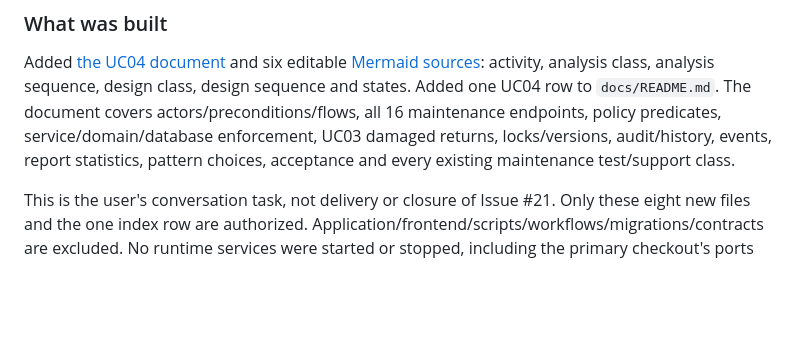
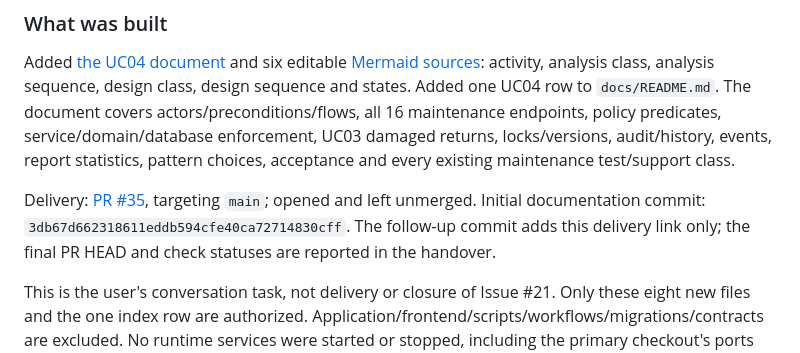
Before and after one commit to YukiOvOb/AGFP, a Markdown page: docs/devlog/2026-10-14-uc04-design-documents.md, the part around the change. Rendered like a GitHub page; blank space fills up the shorter version.

Commit message:
docs(uc04): record documentation pull request
Link PR #35 in the development log for the course-report handover.

Co-authored-by: Codex <noreply@openai.com>

```diff
--- a/docs/devlog/2026-10-14-uc04-design-documents.md
+++ b/docs/devlog/2026-10-14-uc04-design-documents.md
@@ -7,6 +7,8 @@ Owner: Liu Tongyao (@cpg25ncu) · Requirement: Proposal 9.1, UC04 / Proposal 5.6
 ### What was built
 
 Added [the UC04 document](../uc04-fault-and-maintenance.md) and six editable [Mermaid sources](../diagrams/): activity, analysis class, analysis sequence, design class, design sequence and states. Added one UC04 row to `docs/README.md`. The document covers actors/preconditions/flows, all 16 maintenance endpoints, policy predicates, service/domain/database enforcement, UC03 damaged returns, locks/versions, audit/history, events, report statistics, pattern choices, acceptance and every existing maintenance test/support class.
+
+Delivery: [PR #35](https://github.com/cpg25ncu/shared-equipment-reservation-and-maintenance-system/pull/35), targeting `main`; opened and left unmerged. Initial documentation commit: `3db67d662318611eddb594cfe40ca72714830cff`. The follow-up commit adds this delivery link only; the final PR HEAD and check statuses are reported in the handover.
 
 This is the user's conversation task, not delivery or closure of Issue #21. Only these eight new files and the one index row are authorized. Application/frontend/scripts/workflows/migrations/contracts are excluded. No runtime services were started or stopped, including the primary checkout's ports 5174, 8082, 55433 and 55441.
 
```
